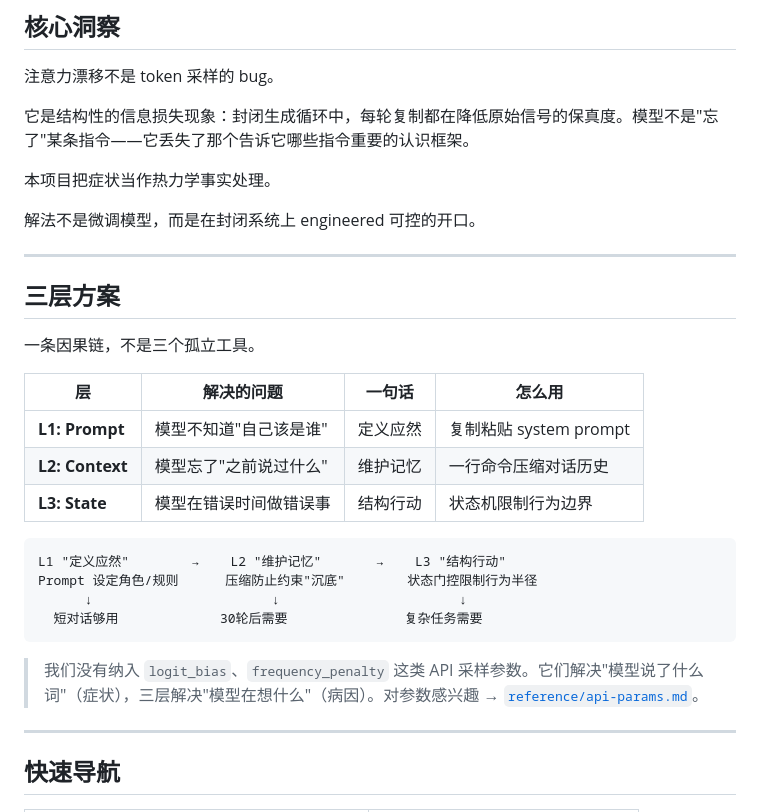
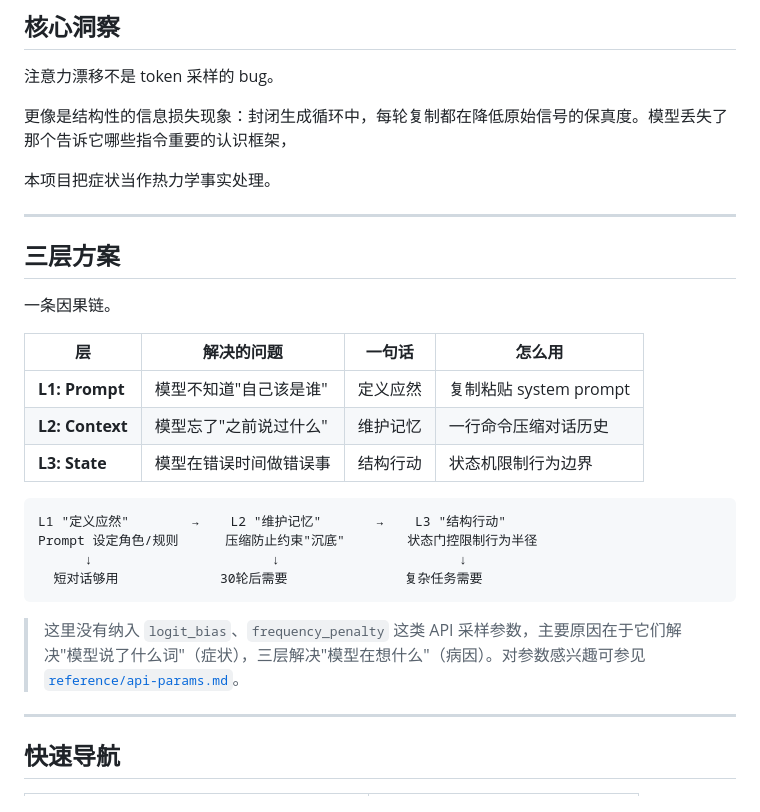
Before and after one commit to ayanglike681-eng/llm-attention-drift-control, a Markdown page: README.md, the part around one of its changes. GitHub-like rendering.

````diff
--- a/README.md
+++ b/README.md
@@ -8,17 +8,15 @@
 
 注意力漂移不是 token 采样的 bug。
 
-它是结构性的信息损失现象：封闭生成循环中，每轮复制都在降低原始信号的保真度。模型不是"忘了"某条指令——它丢失了那个告诉它哪些指令重要的认识框架。
+更像是结构性的信息损失现象：封闭生成循环中，每轮复制都在降低原始信号的保真度。模型丢失了那个告诉它哪些指令重要的认识框架，
 
 本项目把症状当作热力学事实处理。
-
-解法不是微调模型，而是在封闭系统上 engineered 可控的开口。
 
 ---
 
 ## 三层方案
 
-一条因果链，不是三个孤立工具。
+一条因果链。
 
 | 层 | 解决的问题 | 一句话 | 怎么用 |
 |----|-----------|--------|--------|
@@ -33,7 +31,7 @@ Prompt 设定角色/规则      压缩防止约束"沉底"        状态门控
   短对话够用             30轮后需要               复杂任务需要
 ```
 
-> 我们没有纳入 `logit_bias`、`frequency_penalty` 这类 API 采样参数。它们解决"模型说了什么词"（症状），三层解决"模型在想什么"（病因）。对参数感兴趣 → [`reference/api-params.md`](reference/api-params.md)。
+> 这里没有纳入 `logit_bias`、`frequency_penalty` 这类 API 采样参数，主要原因在于它们解决"模型说了什么词"（症状），三层解决"模型在想什么"（病因）。对参数感兴趣可参见 [`reference/api-params.md`](reference/api-params.md)。
 
 ---
 
````
Also changed, not shown: other parts of README.md (+9 -19 lines).
